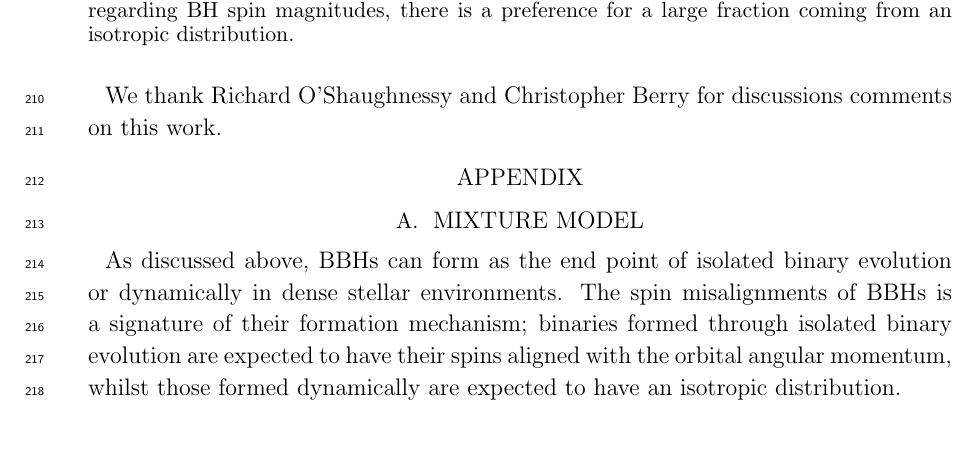
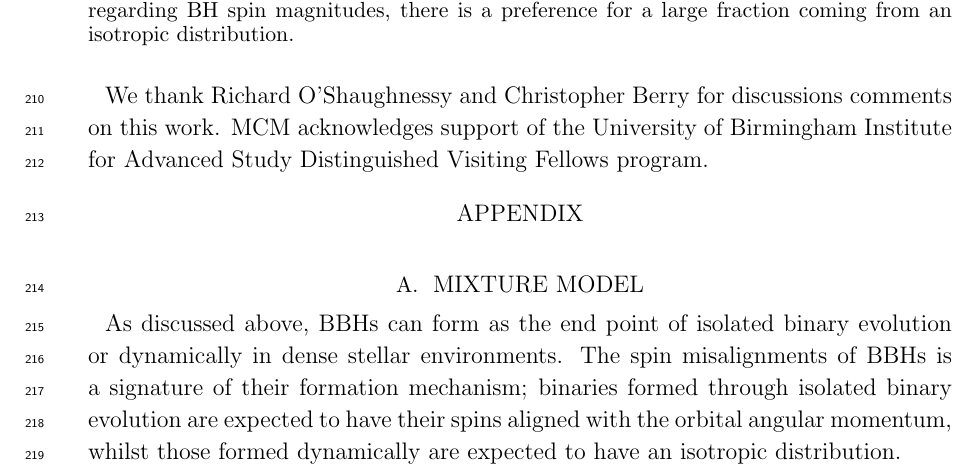
Before and after one commit to farr/AlignedVersusIsoSpin, a LaTeX paper (paper/AlignedIsotropicGW.tex): part of page 9 of 13, cut so that both start at the same text, the shorter picture padded with empty space. Compiled offline with pdfLaTeX.

Commit message:
Cole ack. IAS visiting fellows program.

```diff
--- a/paper/AlignedIsotropicGW.tex
+++ b/paper/AlignedIsotropicGW.tex
@@ -448,7 +448,9 @@ processes.
 \acknowledgements
 
 We thank Richard O’Shaughnessy and Christopher Berry for discussions
-comments on this work.
+comments on this work.  MCM acknowledges support of the University of
+Birmingham Institute for Advanced Study Distinguished Visiting Fellows
+program.
 
 \appendix
 
```
